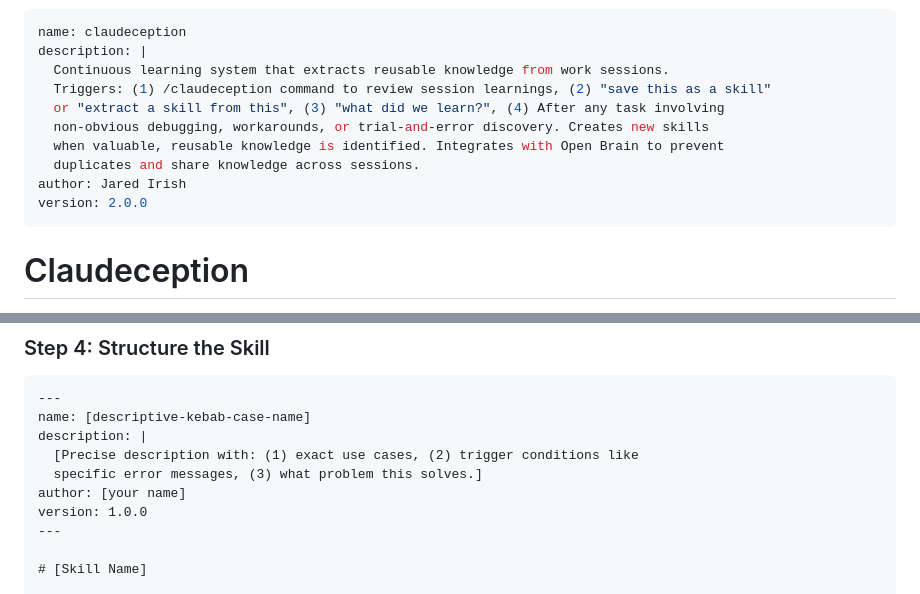
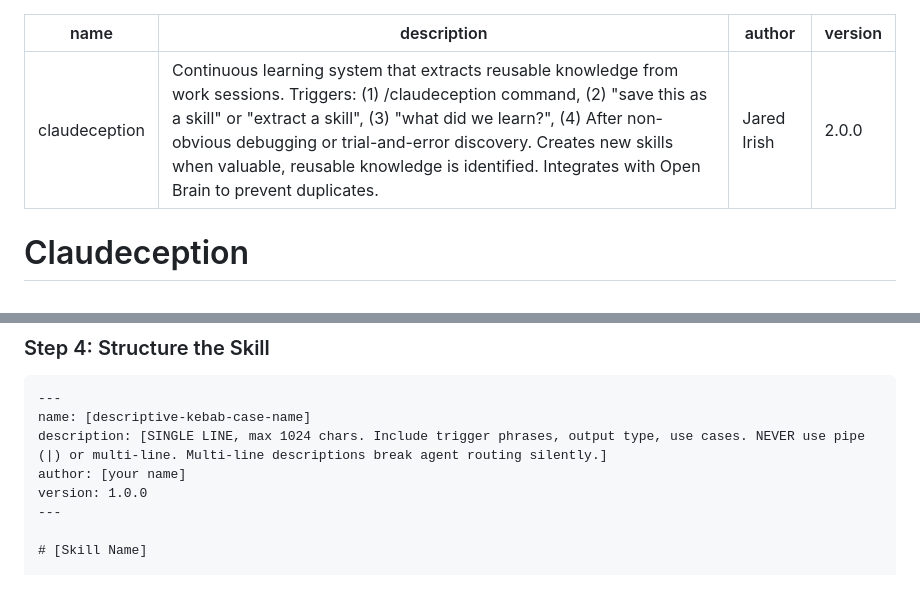
Before and after one commit to markjm5/open-brain, a Markdown page: recipes/claudeception/claudeception.skill.md, 2 parts joined by grey strips. Drawn GitHub-style.

Commit message:
[recipes] Fix claudeception: single-line YAML descriptions (#150)
* [docs] Fix MD028 blank line between blockquotes in getting-started guide

Removes blank line between WARNING and IMPORTANT blockquotes that was
failing markdownlint across all PRs.

Co-Authored-By: Claude Opus 4.6 (1M context) <noreply@anthropic.com>

* Fix claudeception recipe: convert multi-line YAML descriptions to single-line

Multi-line descriptions (description: |) break agent routing silently.
Nate's March 2026 Skills Standard requires single-line YAML descriptions
for reliable semantic matching. Fixed 3 instances: the recipe's own
description and 2 template examples.

Co-Authored-By: Claude Opus 4.6 (1M context) <noreply@anthropic.com>

* [recipes] Clean up Claudeception docs formatting

---------

Co-authored-by: Claude Opus 4.6 (1M context) <noreply@anthropic.com>
Co-authored-by: Jonathan Edwards <justfinethanku@gmail.com>

````diff
--- a/recipes/claudeception/claudeception.skill.md
+++ b/recipes/claudeception/claudeception.skill.md
@@ -1,12 +1,6 @@
 ---
 name: claudeception
-description: |
-  Continuous learning system that extracts reusable knowledge from work sessions.
-  Triggers: (1) /claudeception command to review session learnings, (2) "save this as a skill"
-  or "extract a skill from this", (3) "what did we learn?", (4) After any task involving
-  non-obvious debugging, workarounds, or trial-and-error discovery. Creates new skills
-  when valuable, reusable knowledge is identified. Integrates with Open Brain to prevent
-  duplicates and share knowledge across sessions.
+description: Continuous learning system that extracts reusable knowledge from work sessions. Triggers: (1) /claudeception command, (2) "save this as a skill" or "extract a skill", (3) "what did we learn?", (4) After non-obvious debugging or trial-and-error discovery. Creates new skills when valuable, reusable knowledge is identified. Integrates with Open Brain to prevent duplicates.
 author: Jared Irish
 version: 2.0.0
 ---
@@ -88,9 +82,7 @@ were consulted. Skip this for project-specific internal patterns.
 ```markdown
 ---
 name: [descriptive-kebab-case-name]
-description: |
-  [Precise description with: (1) exact use cases, (2) trigger conditions like
-  specific error messages, (3) what problem this solves.]
+description: [SINGLE LINE, max 1024 chars. Include trigger phrases, output type, use cases. NEVER use pipe (|) or multi-line. Multi-line descriptions break agent routing silently.]
 author: [your name]
 version: 1.0.0
 ---
````
Also changed, not shown: other parts of recipes/claudeception/claudeception.skill.md (+1 -5 lines), docs/01-getting-started.md (+1 -2 lines).
